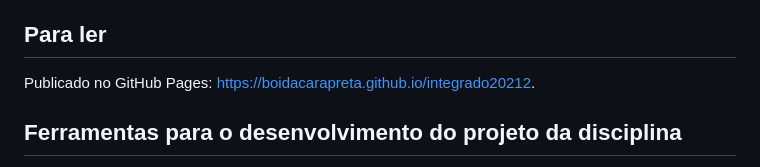
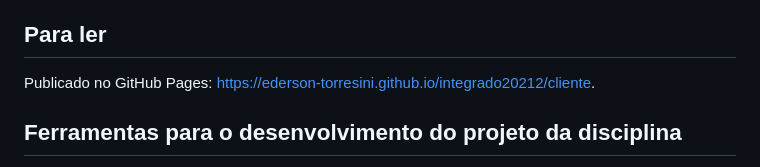
Before and after one commit to ederson-torresini/integrado20212, a Markdown page: README.md, the part around the change. GitHub-like rendering.

Commit message:
Corrigir link da apostila

```diff
--- a/README.md
+++ b/README.md
@@ -4,7 +4,7 @@ Projeto de desenvolvimento de jogo Web com WebRTC para as disciplinas de Adminis
 
 ## Para ler
 
-Publicado no GitHub Pages: [https://boidacarapreta.github.io/integrado20212](https://boidacarapreta.github.io/integrado20212).
+Publicado no GitHub Pages: [https://ederson-torresini.github.io/integrado20212/cliente](https://ederson-torresini.github.io/integrado20212/cliente).
 
 
 ## Ferramentas para o desenvolvimento do projeto da disciplina
```
